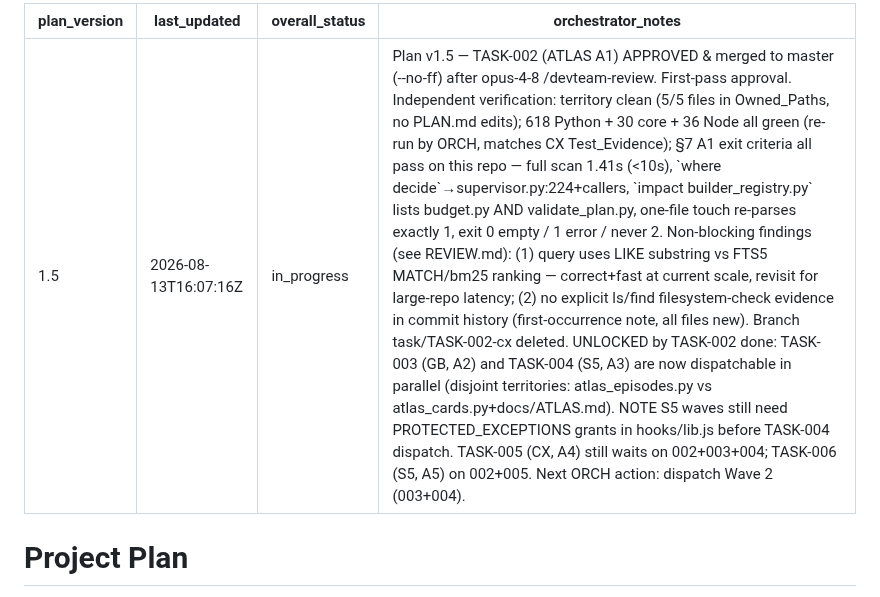
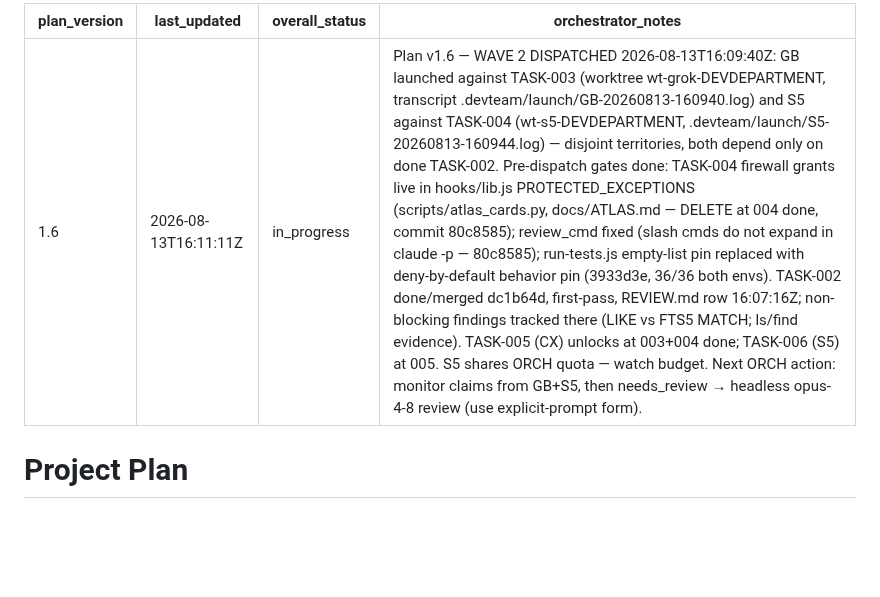
Before and after one commit to alboogycOdR/DEVDEPARTMENT, a Markdown page: PLAN.md, the part around the change. GitHub-like rendering; blank space fills up the shorter version.

Commit message:
chore(plan): dispatch wave 2 [ORCH]
Co-Authored-By: Claude Fable 5 <noreply@anthropic.com>

```diff
--- a/PLAN.md
+++ b/PLAN.md
@@ -1,8 +1,8 @@
 ---
-plan_version: 1.5
-last_updated: 2026-08-13T16:07:16Z
+plan_version: 1.6
+last_updated: 2026-08-13T16:11:11Z
 overall_status: in_progress
-orchestrator_notes: "Plan v1.5 — TASK-002 (ATLAS A1) APPROVED & merged to master (--no-ff) after opus-4-8 /devteam-review. First-pass approval. Independent verification: territory clean (5/5 files in Owned_Paths, no PLAN.md edits); 618 Python + 30 core + 36 Node all green (re-run by ORCH, matches CX Test_Evidence); §7 A1 exit criteria all pass on this repo — full scan 1.41s (<10s), `where decide`→supervisor.py:224+callers, `impact builder_registry.py` lists budget.py AND validate_plan.py, one-file touch re-parses exactly 1, exit 0 empty / 1 error / never 2. Non-blocking findings (see REVIEW.md): (1) query uses LIKE substring vs FTS5 MATCH/bm25 ranking — correct+fast at current scale, revisit for large-repo latency; (2) no explicit ls/find filesystem-check evidence in commit history (first-occurrence note, all files new). Branch task/TASK-002-cx deleted. UNLOCKED by TASK-002 done: TASK-003 (GB, A2) and TASK-004 (S5, A3) are now dispatchable in parallel (disjoint territories: atlas_episodes.py vs atlas_cards.py+docs/ATLAS.md). NOTE S5 waves still need PROTECTED_EXCEPTIONS grants in hooks/lib.js before TASK-004 dispatch. TASK-005 (CX, A4) still waits on 002+003+004; TASK-006 (S5, A5) on 002+005. Next ORCH action: dispatch Wave 2 (003+004)."
+orchestrator_notes: "Plan v1.6 — WAVE 2 DISPATCHED 2026-08-13T16:09:40Z: GB launched against TASK-003 (worktree wt-grok-DEVDEPARTMENT, transcript .devteam/launch/GB-20260813-160940.log) and S5 against TASK-004 (wt-s5-DEVDEPARTMENT, .devteam/launch/S5-20260813-160944.log) — disjoint territories, both depend only on done TASK-002. Pre-dispatch gates done: TASK-004 firewall grants live in hooks/lib.js PROTECTED_EXCEPTIONS (scripts/atlas_cards.py, docs/ATLAS.md — DELETE at 004 done, commit 80c8585); review_cmd fixed (slash cmds do not expand in claude -p — 80c8585); run-tests.js empty-list pin replaced with deny-by-default behavior pin (3933d3e, 36/36 both envs). TASK-002 done/merged dc1b64d, first-pass, REVIEW.md row 16:07:16Z; non-blocking findings tracked there (LIKE vs FTS5 MATCH; ls/find evidence). TASK-005 (CX) unlocks at 003+004 done; TASK-006 (S5) at 005. S5 shares ORCH quota — watch budget. Next ORCH action: monitor claims from GB+S5, then needs_review → headless opus-4-8 review (use explicit-prompt form)."
 ---
 
 # Project Plan
```
